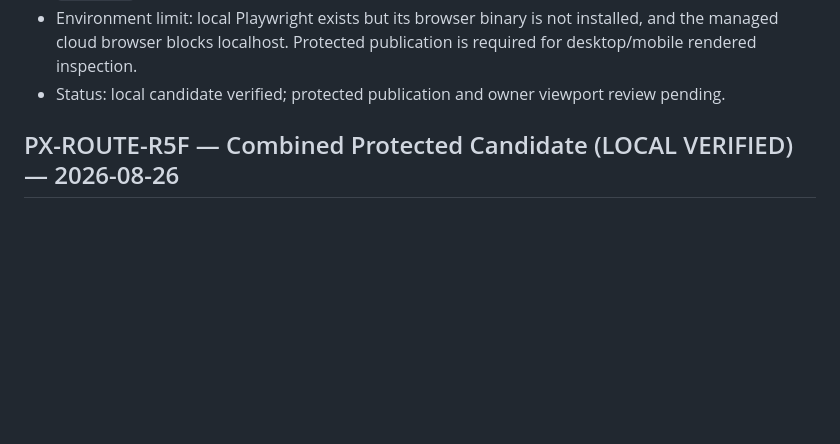
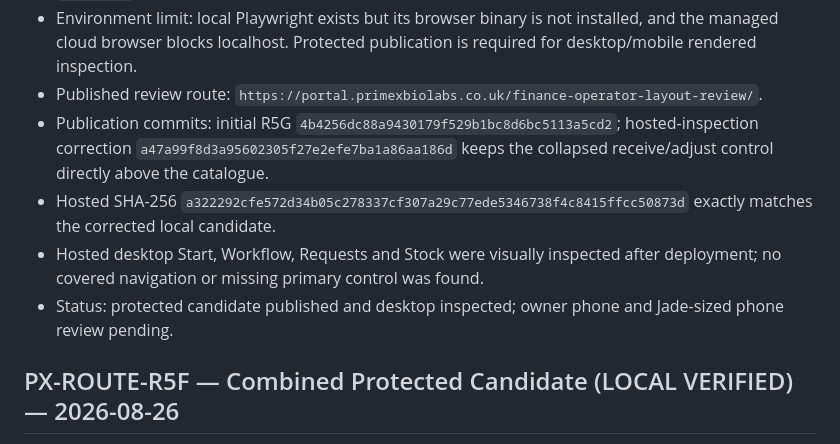
Before and after one commit to clint2795/primex-ecosystem, a Markdown page: finance/FINANCE_HQ_BUILD_CONTROL_LOG.md, the part around the change. Rendered like a GitHub page; blank space fills up the shorter version.

Commit message:
Record R5G protected publication

```diff
--- a/finance/FINANCE_HQ_BUILD_CONTROL_LOG.md
+++ b/finance/FINANCE_HQ_BUILD_CONTROL_LOG.md
@@ -16,7 +16,11 @@
 - Verification passed: JavaScript parse, R5G layout, combined candidate, message authority, operational truth, workflow reliability and diff formatting.
 - Locked and unchanged: commercial values, message bodies, product codes, stock calculations, stored records, protocols, Early Access, permanent website, Supabase schema/functions/RLS and live `/finance/`.
 - Environment limit: local Playwright exists but its browser binary is not installed, and the managed cloud browser blocks localhost. Protected publication is required for desktop/mobile rendered inspection.
-- Status: local candidate verified; protected publication and owner viewport review pending.
+- Published review route: `https://portal.primexbiolabs.co.uk/finance-operator-layout-review/`.
+- Publication commits: initial R5G `4b4256dc88a9430179f529b1bc8d6bc5113a5cd2`; hosted-inspection correction `a47a99f8d3a95602305f27e2efe7ba1a86aa186d` keeps the collapsed receive/adjust control directly above the catalogue.
+- Hosted SHA-256 `a322292cfe572d34b05c278337cf307a29c77ede5346738f4c8415ffcc50873d` exactly matches the corrected local candidate.
+- Hosted desktop Start, Workflow, Requests and Stock were visually inspected after deployment; no covered navigation or missing primary control was found.
+- Status: protected candidate published and desktop inspected; owner phone and Jade-sized phone review pending.
 
 ## PX-ROUTE-R5F — Combined Protected Candidate (LOCAL VERIFIED) — 2026-08-26
 
```
Also changed, not shown: finance/FINANCE_HQ_COMPLETION_REGISTER.md (+2 -2 lines).
